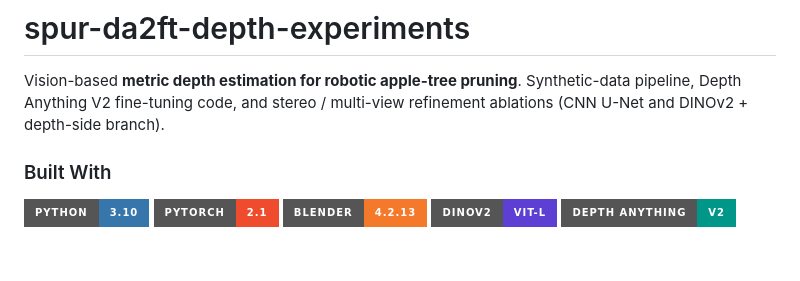
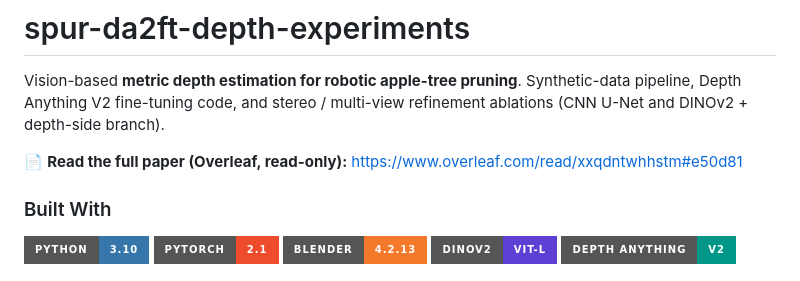
Before and after one commit to joses2017smjh/spur-da2ft-depth-experiments, a Markdown page: README.md, the part around the change. Drawn GitHub-style; badges without logos; blank space fills up the shorter version.

Commit message:
README: add Overleaf paper link near the top

```diff
--- a/README.md
+++ b/README.md
@@ -3,6 +3,8 @@
 Vision-based **metric depth estimation for robotic apple-tree pruning**.
 Synthetic-data pipeline, Depth Anything V2 fine-tuning code, and stereo /
 multi-view refinement ablations (CNN U-Net and DINOv2 + depth-side branch).
+
+📄 **Read the full paper (Overleaf, read-only):** <https://www.overleaf.com/read/xxqdntwhhstm#e50d81>
 
 ### Built With
 
```
